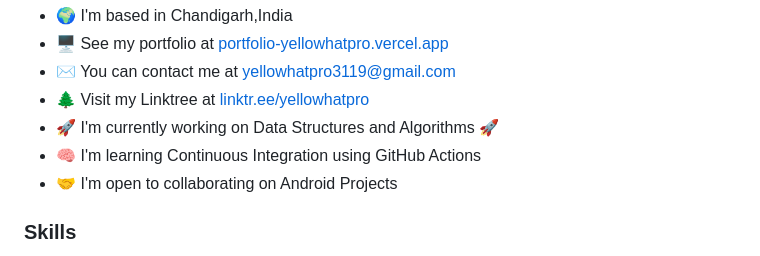
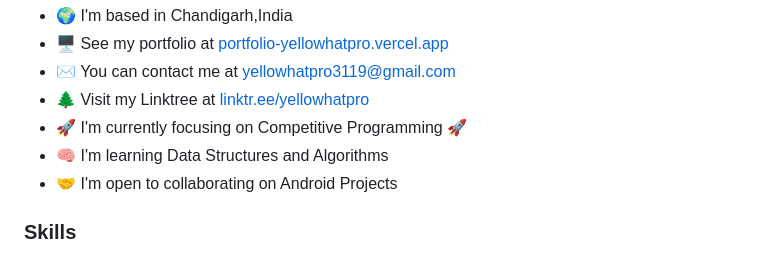
Before and after one commit to yellowHatpro/yellowHatpro, a Markdown page: README.md, the part around the change. GitHub-like rendering.

```diff
--- a/README.md
+++ b/README.md
@@ -10,8 +10,8 @@ Talks about android developement and anime (≧∇≦)ﾉ
 * 🖥️  See my portfolio at [portfolio-yellowhatpro.vercel.app](http://portfolio-yellowhatpro.vercel.app)
 * ✉️  You can contact me at [yellowhatpro3119@gmail.com](mailto:yellowhatpro3119@gmail.com)
 * 🌲  Visit my Linktree at [linktr.ee/yellowhatpro](https://linktr.ee/yellowhatpro)
-* 🚀  I'm currently working on Data Structures and Algorithms 🚀
-* 🧠  I'm learning Continuous Integration using GitHub Actions
+* 🚀  I'm currently focusing on Competitive Programming 🚀
+* 🧠  I'm learning Data Structures and Algorithms
 * 🤝  I'm open to collaborating on Android Projects
 
 ### Skills
```
